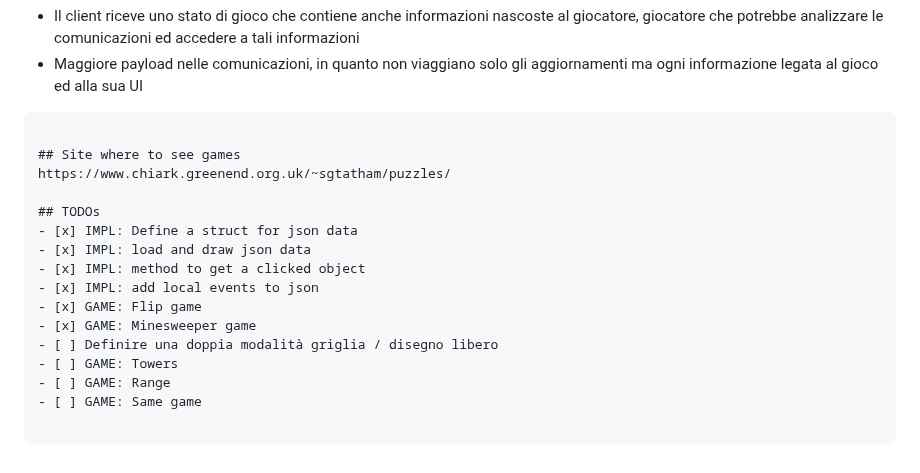
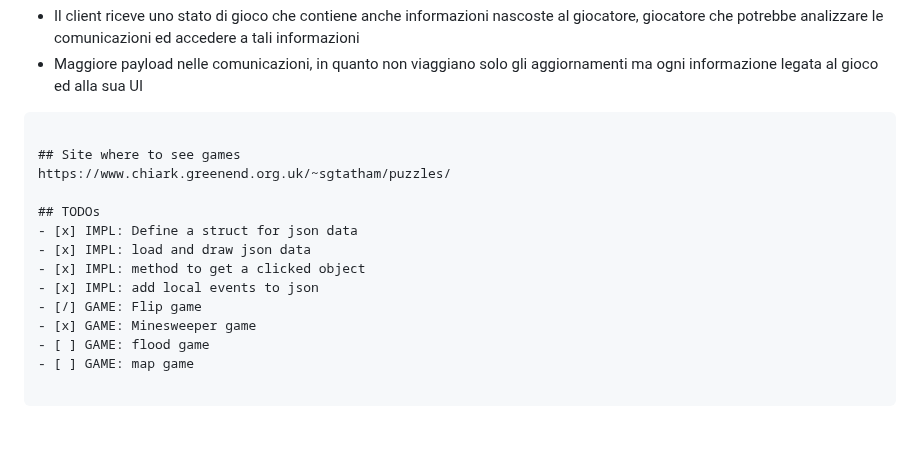
Before and after one commit to vncnz/algorithms-and-complexity-client, a Markdown page: README.md, the part around the change. Rendered like a GitHub page; blank space fills up the shorter version.

````diff
--- a/README.md
+++ b/README.md
@@ -72,6 +72,19 @@ Gli svantaggi sono i seguenti:
 
 
 
+
+
+
+
+
+
+
+
+
+
+
+
+
 ```
 
 ## Site where to see games
@@ -82,11 +95,9 @@ https://www.chiark.greenend.org.uk/~sgtatham/puzzles/
 - [x] IMPL: load and draw json data
 - [x] IMPL: method to get a clicked object
 - [x] IMPL: add local events to json
-- [x] GAME: Flip game
+- [/] GAME: Flip game
 - [x] GAME: Minesweeper game
-- [ ] Definire una doppia modalità griglia / disegno libero
-- [ ] GAME: Towers
-- [ ] GAME: Range
-- [ ] GAME: Same game
+- [ ] GAME: flood game
+- [ ] GAME: map game
 
 ```
````
